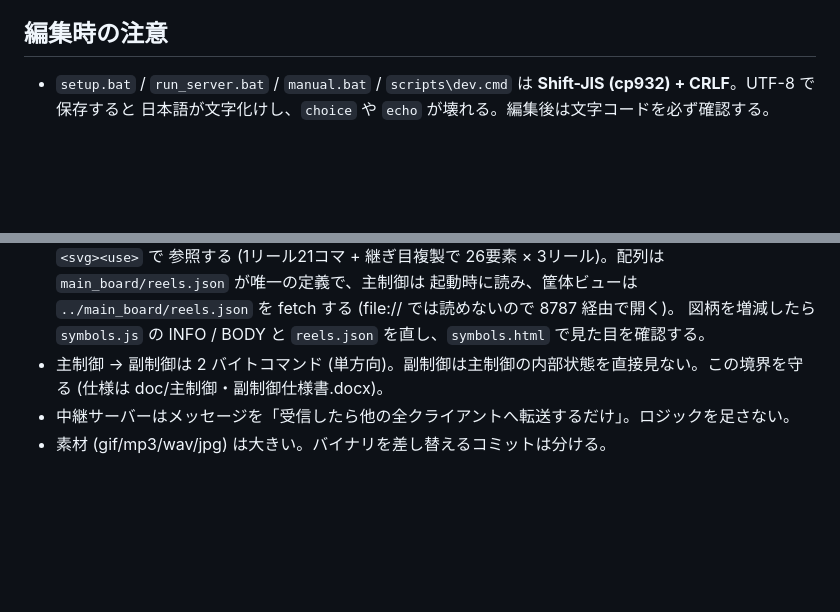
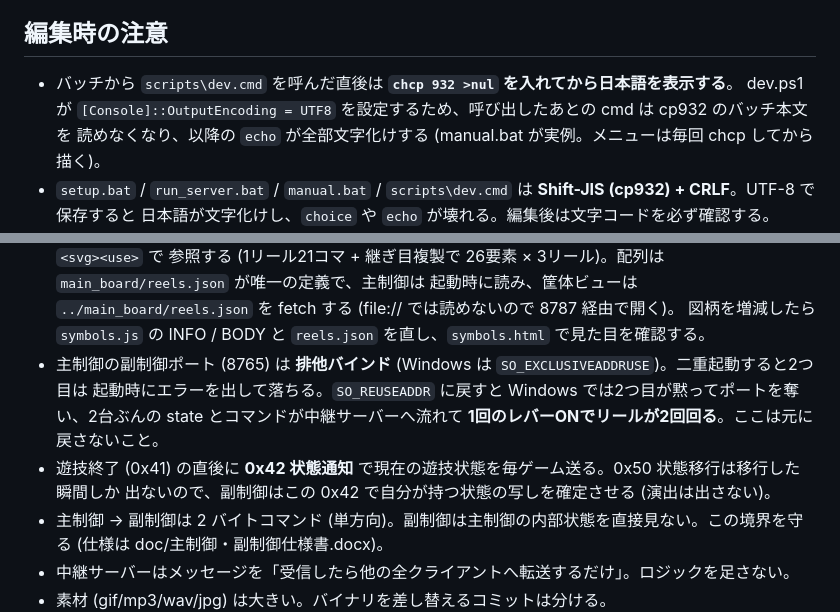
Before and after one commit to aikatsu-oji/slot_enshutsu_sender, a Markdown page: CLAUDE.md, 2 parts joined by grey strips. Drawn GitHub-style; blank space fills up the shorter version.

Commit message:
CLAUDE.md に今回の設計と注意点を追記
- バッチから dev.cmd を呼んだ直後は chcp 932 を戻す
- 副制御ポートは排他バインド。SO_REUSEADDR に戻すと二重起動を止められない
- 遊技終了の直後に 0x42 状態通知を毎ゲーム送る

Co-Authored-By: Claude Opus 5 <noreply@anthropic.com>

```diff
--- a/CLAUDE.md
+++ b/CLAUDE.md
@@ -115,6 +115,9 @@ npm test / npm run check / npm start                   # 同等の npm scripts
 
 ## 編集時の注意
 
+- バッチから `scripts\dev.cmd` を呼んだ直後は **`chcp 932 >nul` を入れてから日本語を表示する**。
+  dev.ps1 が `[Console]::OutputEncoding = UTF8` を設定するため、呼び出したあとの cmd は cp932 のバッチ本文を
+  読めなくなり、以降の `echo` が全部文字化けする (manual.bat が実例。メニューは毎回 chcp してから描く)。
 - `setup.bat` / `run_server.bat` / `manual.bat` / `scripts\dev.cmd` は **Shift-JIS (cp932) + CRLF**。UTF-8 で保存すると
   日本語が文字化けし、`choice` や `echo` が壊れる。編集後は文字コードを必ず確認する。
 - `enshutsu_overlay.html` は自身の URL から素材フォルダ (`enshutsu/yokoku/freeze/...`, `enshutsu/at/sound/` など) を
@@ -158,6 +161,11 @@ npm test / npm run check / npm start                   # 同等の npm scripts
   参照する (1リール21コマ + 継ぎ目複製で 26要素 × 3リール)。配列は `main_board/reels.json` が唯一の定義で、主制御は
   起動時に読み、筐体ビューは `../main_board/reels.json` を fetch する (file:// では読めないので 8787 経由で開く)。
   図柄を増減したら `symbols.js` の INFO / BODY と `reels.json` を直し、`symbols.html` で見た目を確認する。
+- 主制御の副制御ポート (8765) は **排他バインド** (Windows は `SO_EXCLUSIVEADDRUSE`)。二重起動すると2つ目は
+  起動時にエラーを出して落ちる。`SO_REUSEADDR` に戻すと Windows では2つ目が黙ってポートを奪い、2台ぶんの
+  state とコマンドが中継サーバーへ流れて **1回のレバーONでリールが2回回る**。ここは元に戻さないこと。
+- 遊技終了 (0x41) の直後に **0x42 状態通知** で現在の遊技状態を毎ゲーム送る。0x50 状態移行は移行した瞬間しか
+  出ないので、副制御はこの 0x42 で自分が持つ状態の写しを確定させる (演出は出さない)。
 - 主制御 → 副制御は 2 バイトコマンド (単方向)。副制御は主制御の内部状態を直接見ない。この境界を守る
   (仕様は doc/主制御・副制御仕様書.docx)。
 - 中継サーバーはメッセージを「受信したら他の全クライアントへ転送するだけ」。ロジックを足さない。
```
